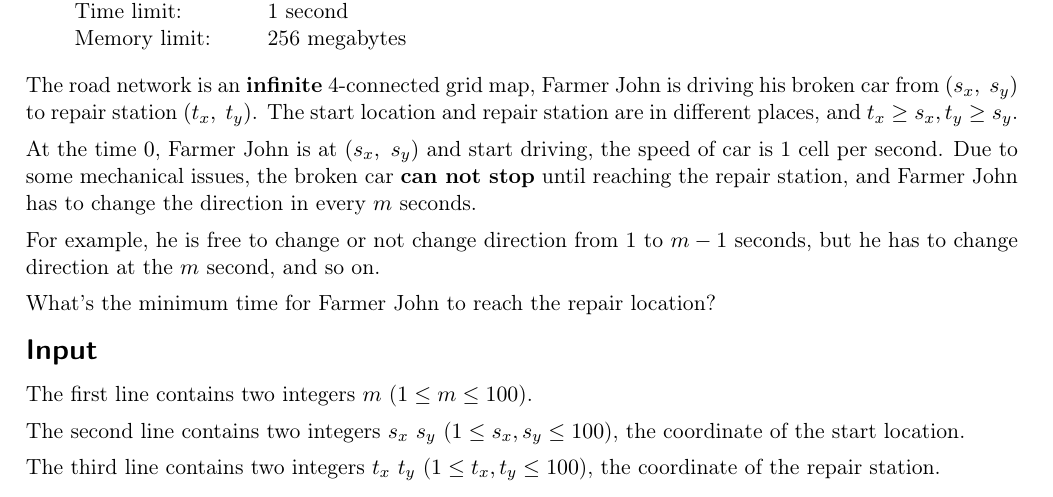
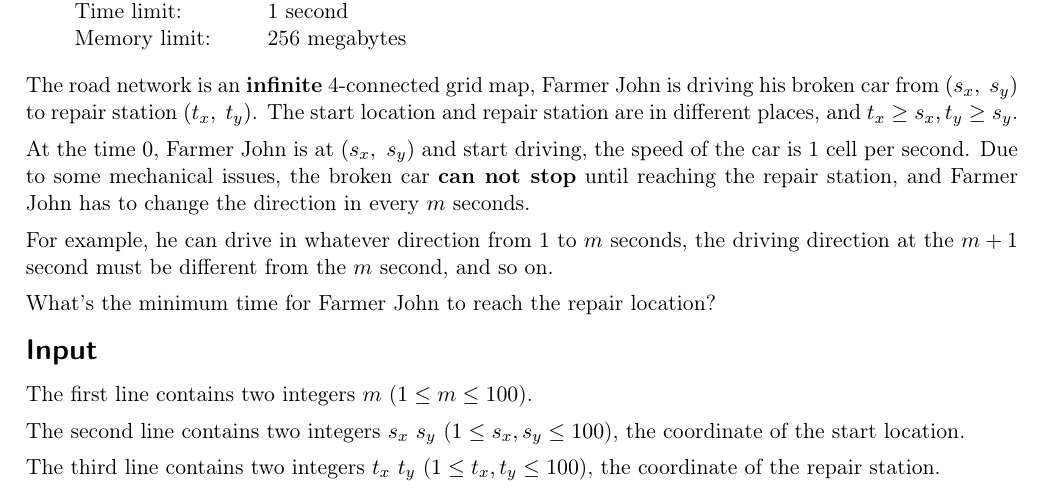
Before and after one commit to eggeek/codeforces-polygon, a LaTeX document (fast-furious/statement/master.tex, which reads fast-furious/statement/legend.tex): part of the page, cut so that both start at the same text. Compiled offline with pdfLaTeX.

Commit message:
fix statement

```diff
--- a/fast-furious/statement/legend.tex
+++ b/fast-furious/statement/legend.tex
@@ -2,9 +2,9 @@ The road network is an \textbf{infinite} 4-connected grid map, Farmer John is dr
 to repair station $(t_x,\ t_y)$. The start location and repair station are in different places,
 and $t_x \ge s_x, t_y \ge s_y$.
 
-At the time $0$, Farmer John is at $(s_x,\ s_y)$ and start driving, the speed of car is 1 cell per second.
+At the time $0$, Farmer John is at $(s_x,\ s_y)$ and start driving, the speed of the car is 1 cell per second.
 Due to some mechanical issues, the broken car \textbf{can not stop} until reaching the repair station, and Farmer John has to change the direction in every $m$ seconds.
 
-For example, he is free to change or not change direction from $1$ to $m-1$ seconds, but he has to change direction at the $m$ second, and so on.
+For example, he can drive in whatever direction from $1$ to $m$ seconds, the driving direction at the $m+1$ second must be different from the $m$ second, and so on.
 
 What's the minimum time for Farmer John to reach the repair location?
```
